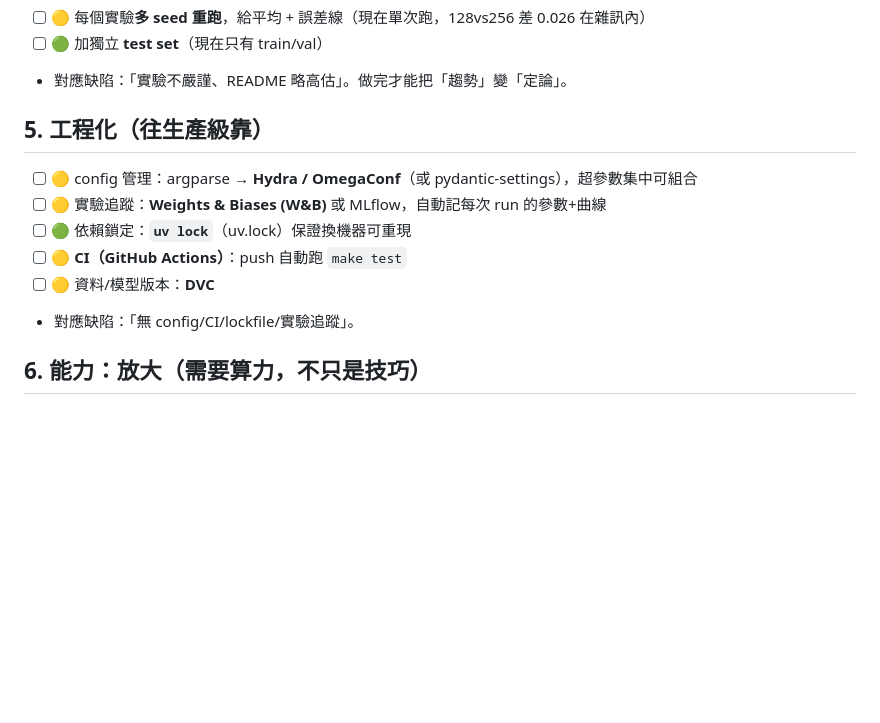
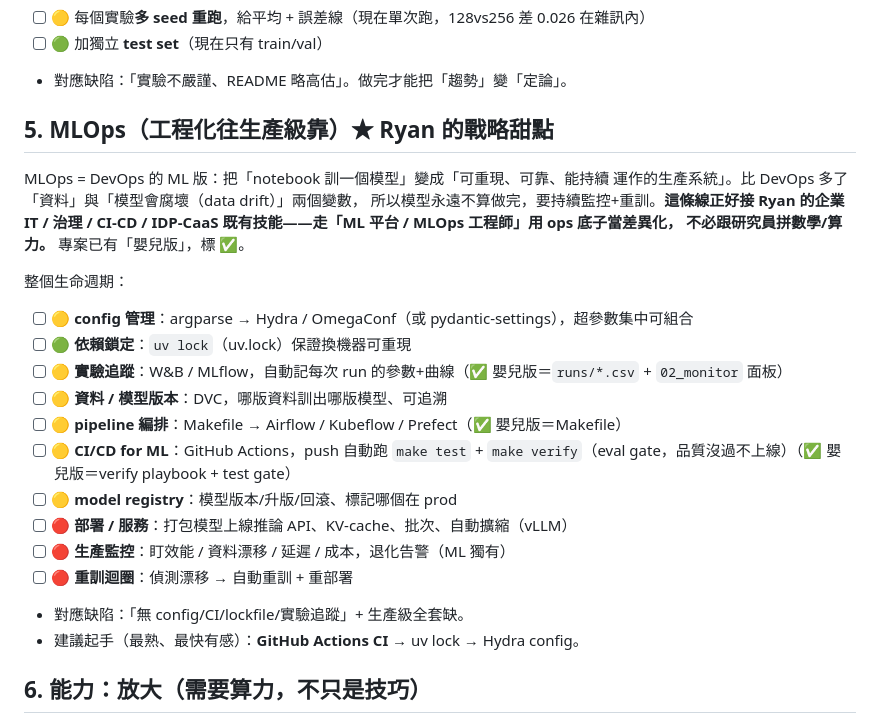
Before and after one commit to ryanGTR/llm-from-scratch, a Markdown page: TODO.md, the part around the change. Drawn GitHub-style; blank space fills up the shorter version.

Commit message:
docs(todo): expand category 5 into full MLOps lifecycle track
Co-Authored-By: Claude Opus 4.8 (1M context) <noreply@anthropic.com>

```diff
--- a/TODO.md
+++ b/TODO.md
@@ -37,14 +37,28 @@
 - [ ] 🟢 加獨立 **test set**（現在只有 train/val）
 - 對應缺陷：「實驗不嚴謹、README 略高估」。做完才能把「趨勢」變「定論」。
 
-## 5. 工程化（往生產級靠）
+## 5. MLOps（工程化往生產級靠）★ Ryan 的戰略甜點
 
-- [ ] 🟡 config 管理：argparse → **Hydra / OmegaConf**（或 pydantic-settings），超參數集中可組合
-- [ ] 🟡 實驗追蹤：**Weights & Biases (W&B)** 或 MLflow，自動記每次 run 的參數+曲線
-- [ ] 🟢 依賴鎖定：**`uv lock`**（uv.lock）保證換機器可重現
-- [ ] 🟡 **CI（GitHub Actions）**：push 自動跑 `make test`
-- [ ] 🟡 資料/模型版本：**DVC**
-- 對應缺陷：「無 config/CI/lockfile/實驗追蹤」。
+MLOps = DevOps 的 ML 版：把「notebook 訓一個模型」變成「可重現、可靠、能持續
+運作的生產系統」。比 DevOps 多了「資料」與「模型會腐壞（data drift）」兩個變數，
+所以模型永遠不算做完，要持續監控+重訓。**這條線正好接 Ryan 的企業 IT / 治理 /
+CI-CD / IDP-CaaS 既有技能——走「ML 平台 / MLOps 工程師」用 ops 底子當差異化，
+不必跟研究員拼數學/算力。** 專案已有「嬰兒版」，標 ✅。
+
+整個生命週期：
+
+- [ ] 🟡 **config 管理**：argparse → Hydra / OmegaConf（或 pydantic-settings），超參數集中可組合
+- [ ] 🟢 **依賴鎖定**：`uv lock`（uv.lock）保證換機器可重現
+- [ ] 🟡 **實驗追蹤**：W&B / MLflow，自動記每次 run 的參數+曲線（✅ 嬰兒版＝`runs/*.csv` + `02_monitor` 面板）
+- [ ] 🟡 **資料 / 模型版本**：DVC，哪版資料訓出哪版模型、可追溯
+- [ ] 🟡 **pipeline 編排**：Makefile → Airflow / Kubeflow / Prefect（✅ 嬰兒版＝Makefile）
+- [ ] 🟡 **CI/CD for ML**：GitHub Actions，push 自動跑 `make test` + `make verify`（eval gate，品質沒過不上線）（✅ 嬰兒版＝verify playbook + test gate）
+- [ ] 🟡 **model registry**：模型版本/升版/回滾、標記哪個在 prod
+- [ ] 🔴 **部署 / 服務**：打包模型上線推論 API、KV-cache、批次、自動擴縮（vLLM）
+- [ ] 🔴 **生產監控**：盯效能 / 資料漂移 / 延遲 / 成本，退化告警（ML 獨有）
+- [ ] 🔴 **重訓迴圈**：偵測漂移 → 自動重訓 + 重部署
+- 對應缺陷：「無 config/CI/lockfile/實驗追蹤」+ 生產級全套缺。
+- 建議起手（最熟、最快有感）：**GitHub Actions CI** → uv lock → Hydra config。
 
 ## 6. 能力：放大（需要算力，不只是技巧）
 
```
